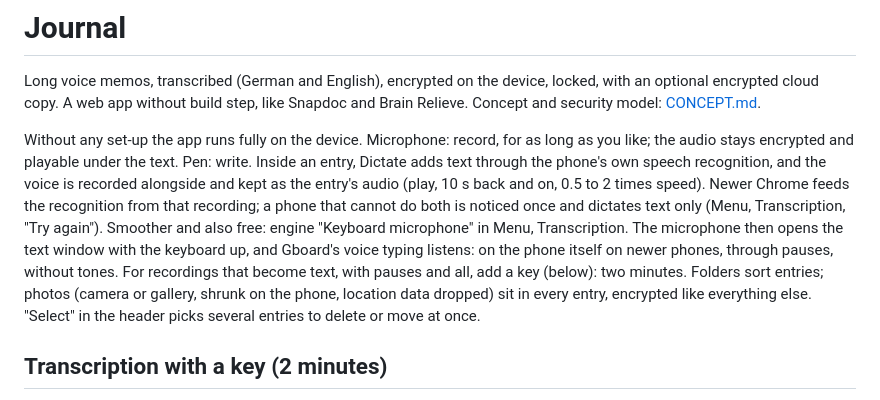
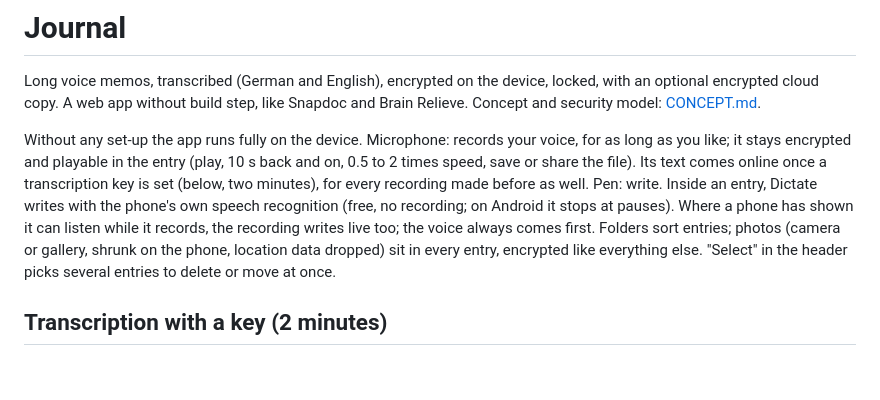
Before and after one commit to smisery-prrivate/braindump, a Markdown page: journal/README.md, the part around the change. Rendered like a GitHub page; blank space fills up the shorter version.

Commit message:
Journal README: the microphone records, text comes online with a key
Co-Authored-By: Claude Opus 5.5 <noreply@anthropic.com>
Claude-Session: https://claude.ai/code/session_01RYCgD63N2X7C6XERPSJ8ny

```diff
--- a/journal/README.md
+++ b/journal/README.md
@@ -4,18 +4,15 @@ Long voice memos, transcribed (German and English), encrypted on the device, loc
 optional encrypted cloud copy. A web app without build step, like Snapdoc and Brain Relieve.
 Concept and security model: [CONCEPT.md](CONCEPT.md).
 
-Without any set-up the app runs fully on the device. Microphone: record, for as long as you
-like; the audio stays encrypted and playable under the text. Pen: write. Inside an entry,
-Dictate adds text through the phone's own speech recognition, and the voice is recorded alongside
-and kept as the entry's audio (play, 10 s back and on, 0.5 to 2 times speed). Newer Chrome feeds
-the recognition from that recording; a phone that cannot do both is noticed once and dictates
-text only (Menu, Transcription, "Try again"). Smoother and
-also free: engine "Keyboard microphone" in Menu, Transcription. The microphone then opens the
-text window with the keyboard up, and Gboard's voice typing listens: on the phone itself on
-newer phones, through pauses, without tones. For recordings that become
-text, with pauses and all, add a key (below): two minutes. Folders sort entries; photos (camera
-or gallery, shrunk on the phone, location data dropped) sit in every entry, encrypted like
-everything else. "Select" in the header picks several entries to delete or move at once.
+Without any set-up the app runs fully on the device. Microphone: records your voice, for as
+long as you like; it stays encrypted and playable in the entry (play, 10 s back and on, 0.5 to 2
+times speed, save or share the file). Its text comes online once a transcription key is set
+(below, two minutes), for every recording made before as well. Pen: write. Inside an entry,
+Dictate writes with the phone's own speech recognition (free, no recording; on Android it stops
+at pauses). Where a phone has shown it can listen while it records, the recording writes live
+too; the voice always comes first. Folders sort entries; photos (camera or gallery, shrunk on
+the phone, location data dropped) sit in every entry, encrypted like everything else. "Select"
+in the header picks several entries to delete or move at once.
 
 ## Transcription with a key (2 minutes)
 
```
